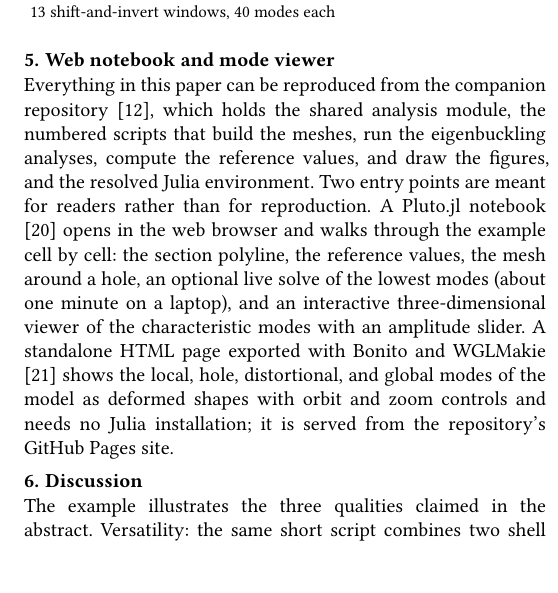
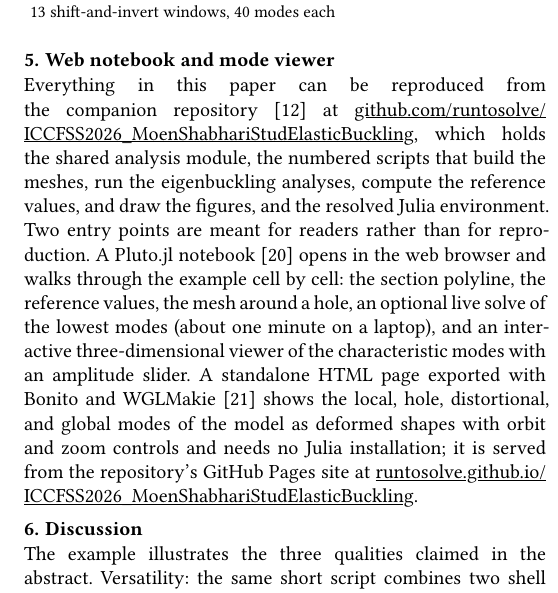
Before and after one commit to runtosolve/ICCFSS2026_MoenShabhariStudElasticBuckling, a Typst document (main.typ): part of one column of page 7 of 9, cut so that both start at the same text. Compiled offline with Typst 0.15; a missing font is replaced by an installed copy or a similar font.

Commit message:
Spell out the repository and GitHub Pages links in the paper text
Co-Authored-By: Claude Fable 5.1 <noreply@anthropic.com>

```diff
--- a/main.typ
+++ b/main.typ
@@ -211,7 +211,7 @@ The CUFSM.jl signature curve of the gross section (@fig:signature) has its local
 ) <tab:timing>
 
 = Web notebook and mode viewer
-Everything in this paper can be reproduced from the companion repository @studexample2026, which holds the shared analysis module, the numbered scripts that build the meshes, run the eigenbuckling analyses, compute the reference values, and draw the figures, and the resolved Julia environment. Two entry points are meant for readers rather than for reproduction. A Pluto.jl notebook @pluto2026 opens in the web browser and walks through the example cell by cell: the section polyline, the reference values, the mesh around a hole, an optional live solve of the lowest modes (about one minute on a laptop), and an interactive three-dimensional viewer of the characteristic modes with an amplitude slider. A standalone HTML page exported with Bonito and WGLMakie @danisch2021makie shows the local, hole, distortional, and global modes of the model as deformed shapes with orbit and zoom controls and needs no Julia installation; it is served from the repository's GitHub Pages site.
+Everything in this paper can be reproduced from the companion repository @studexample2026 at #link("https://github.com/runtosolve/ICCFSS2026_MoenShabhariStudElasticBuckling")[github.com/runtosolve/ICCFSS2026_MoenShabhariStudElasticBuckling], which holds the shared analysis module, the numbered scripts that build the meshes, run the eigenbuckling analyses, compute the reference values, and draw the figures, and the resolved Julia environment. Two entry points are meant for readers rather than for reproduction. A Pluto.jl notebook @pluto2026 opens in the web browser and walks through the example cell by cell: the section polyline, the reference values, the mesh around a hole, an optional live solve of the lowest modes (about one minute on a laptop), and an interactive three-dimensional viewer of the characteristic modes with an amplitude slider. A standalone HTML page exported with Bonito and WGLMakie @danisch2021makie shows the local, hole, distortional, and global modes of the model as deformed shapes with orbit and zoom controls and needs no Julia installation; it is served from the repository's GitHub Pages site at #link("https://runtosolve.github.io/ICCFSS2026_MoenShabhariStudElasticBuckling/")[runtosolve.github.io/ICCFSS2026_MoenShabhariStudElasticBuckling].
 
 = Discussion
 The example illustrates the three qualities claimed in the abstract. Versatility: the same short script combines two shell element formulations in one model, meshes an arbitrary hole shape by handing a two-dimensional patch to Gmsh, models a brace by naming the nodes it engages, and classifies hundreds of modes with a few lines of linear algebra; each of these would be a menu excursion or a scripting-language detour in a commercial program, and none of them requires a license. Accessibility: the element formulations, their tests, and the whole analysis are public, and the notebook lets a student or a practicing engineer change the section, the hole size, or the bracing and see the consequence within minutes. Performance: a model that resolves local buckling of a 33 mil web with 5 mm shells over a 96 in stud is analyzed in minutes on a laptop, and the refined model with half a million degrees of freedom takes only about two and a half times longer.
```
Also changed, not shown: Moen_Shabhari_ICCFSS_2026_open_source_shell_fea_stud_buckling.pdf.
